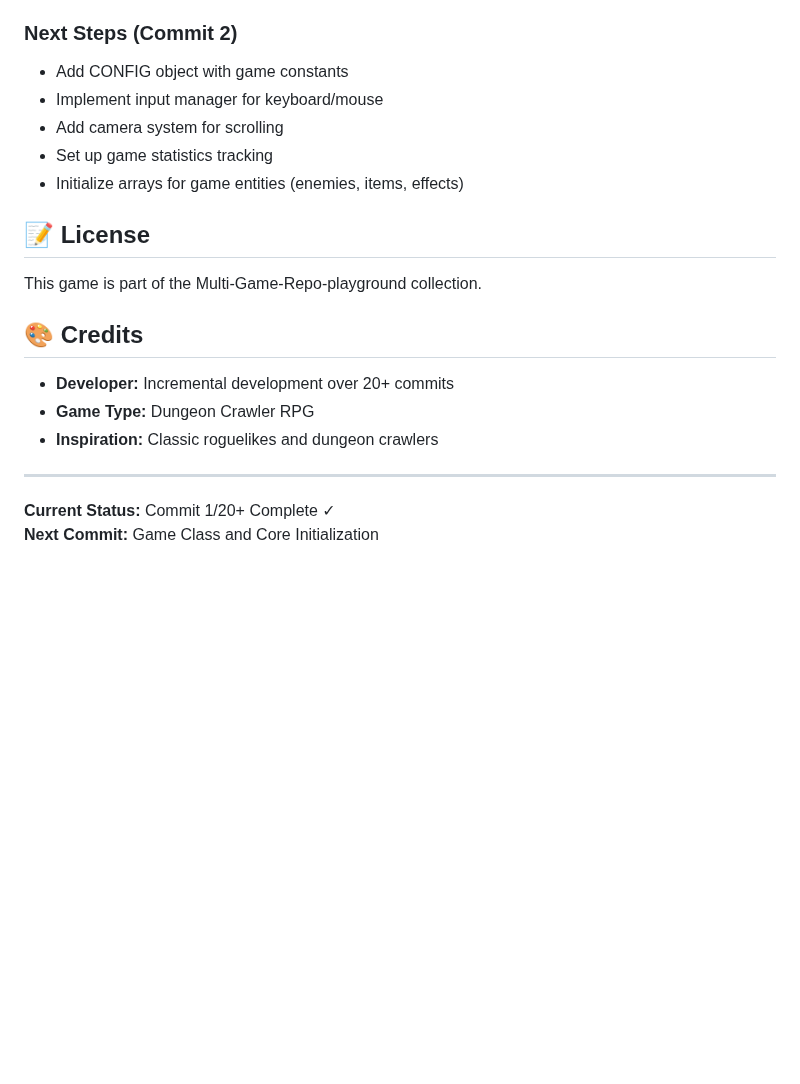
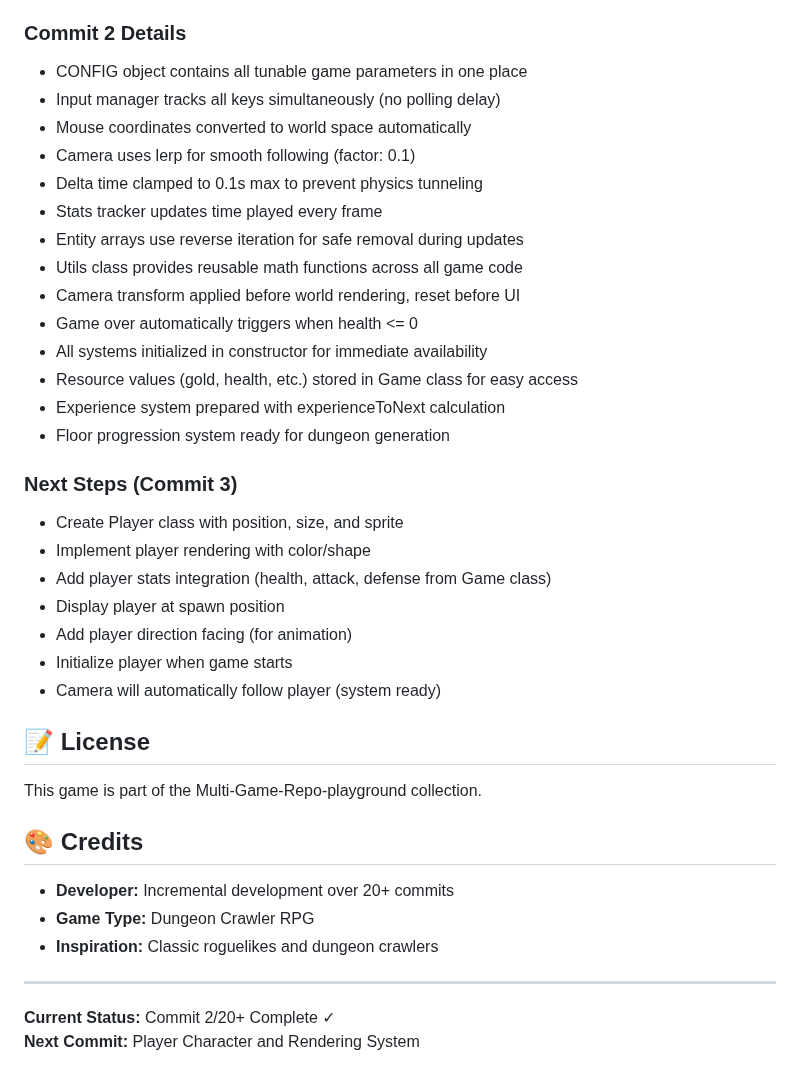
Before and after one commit to anubhavy-05/Multi-Game-Repo-playground-, a Markdown page: game8/README.md, the part around one of its changes. Rendered like a GitHub page; blank space fills up the shorter version.

```diff
--- a/game8/README.md
+++ b/game8/README.md
@@ -284,12 +365,30 @@ game8/
 - CSS uses dark theme with gold accents for dungeon atmosphere
 - Responsive breakpoints at 768px for mobile devices
 
-### Next Steps (Commit 2)
-- Add CONFIG object with game constants
-- Implement input manager for keyboard/mouse
-- Add camera system for scrolling
-- Set up game statistics tracking
-- Initialize arrays for game entities (enemies, items, effects)
+### Commit 2 Details
+- CONFIG object contains all tunable game parameters in one place
+- Input manager tracks all keys simultaneously (no polling delay)
+- Mouse coordinates converted to world space automatically
+- Camera uses lerp for smooth following (factor: 0.1)
+- Delta time clamped to 0.1s max to prevent physics tunneling
+- Stats tracker updates time played every frame
+- Entity arrays use reverse iteration for safe removal during updates
+- Utils class provides reusable math functions across all game code
+- Camera transform applied before world rendering, reset before UI
+- Game over automatically triggers when health <= 0
+- All systems initialized in constructor for immediate availability
+- Resource values (gold, health, etc.) stored in Game class for easy access
+- Experience system prepared with experienceToNext calculation
+- Floor progression system ready for dungeon generation
+
+### Next Steps (Commit 3)
+- Create Player class with position, size, and sprite
+- Implement player rendering with color/shape
+- Add player stats integration (health, attack, defense from Game class)
+- Display player at spawn position
+- Add player direction facing (for animation)
+- Initialize player when game starts
+- Camera will automatically follow player (system ready)
 
 ## 📝 License
 
@@ -303,5 +402,5 @@ This game is part of the Multi-Game-Repo-playground collection.
 
 ---
 
-**Current Status:** Commit 1/20+ Complete ✓
-**Next Commit:** Game Class and Core Initialization
+**Current Status:** Commit 2/20+ Complete ✓
+**Next Commit:** Player Character and Rendering System
```
Also changed, not shown: other parts of game8/README.md (+102 -21 lines).
